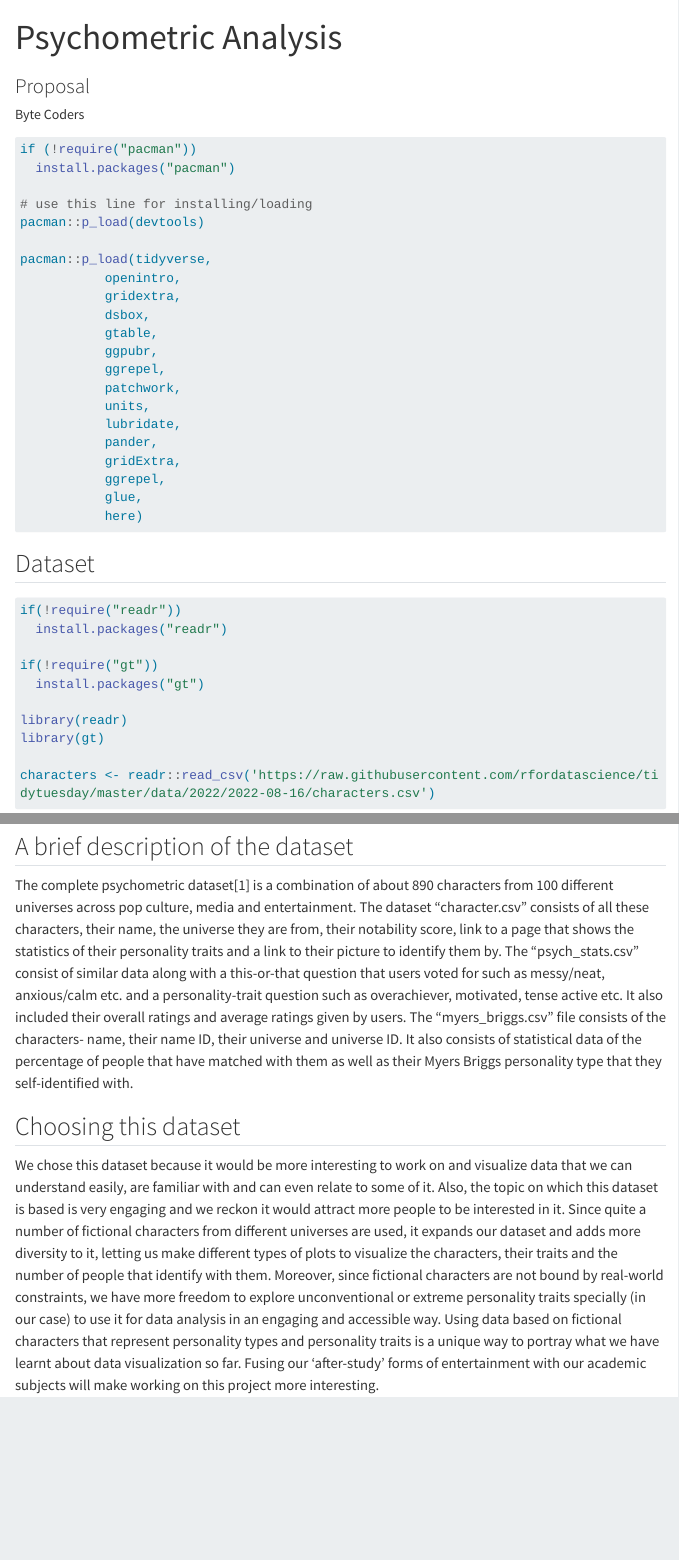
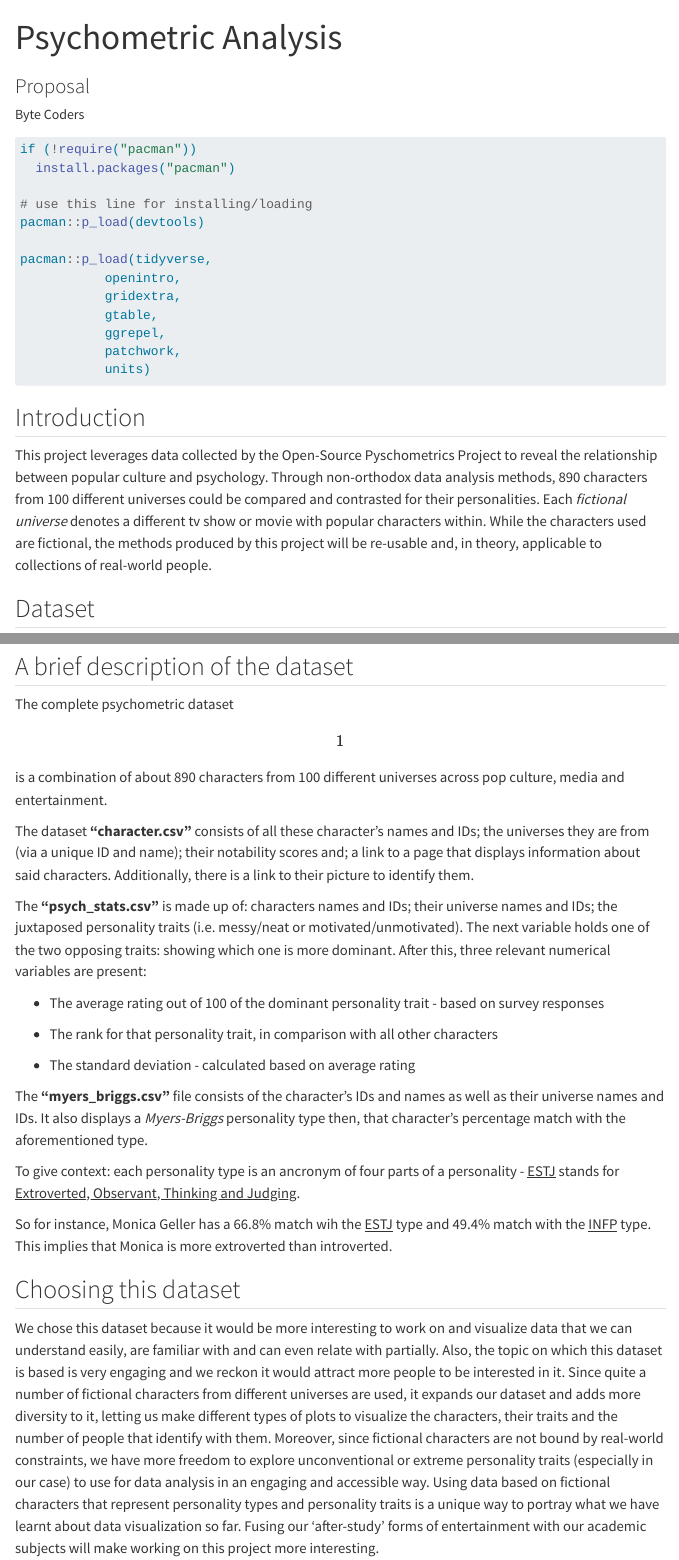
Before and after one commit to INFO-526-S24/project-01-Byte-Coders, a Quarto document (proposal.qmd): the page in a window 1100 px wide, from its top, and a second part further down, joined at a grey line. Rendered offline with R 4.5, knitr and Pandoc in place of Quarto, with nearby package versions; some code elsewhere in the file could not run offline; menus at the side of the page are left out; long lines of code are wrapped.

Commit message:
Changed the proposal - added introduction

````diff
--- a/proposal.qmd
+++ b/proposal.qmd
@@ -20,19 +20,15 @@ pacman::p_load(devtools)
 pacman::p_load(tidyverse,
            openintro,
            gridextra,
-           dsbox,
            gtable,
-           ggpubr,
            ggrepel,
            patchwork,
-           units,
-           lubridate,
-           pander,
-           gridExtra,
-           ggrepel,
-           glue,
-           here)
+           units)
 ```
+
+## Introduction
+
+This project leverages data collected by the Open-Source Pyschometrics Project to reveal the relationship between popular culture and psychology. Through non-orthodox data analysis methods, 890 characters from 100 different universes could be compared and contrasted for their personalities. Each *fictional universe* denotes a different tv show or movie with popular characters within. While the characters used are fictional, the methods produced by this project will be re-usable and, in theory, applicable to collections of real-world people.
 
 ## Dataset
 
@@ -116,11 +112,27 @@ tab_style(
 
 ## A brief description of the dataset
 
-The complete psychometric dataset[1] is a combination of about 890 characters from 100 different universes across pop culture, media and entertainment. The dataset “character.csv” consists of all these characters, their name, the universe they are from, their notability score, link to a page that shows the statistics of their personality traits and a link to their picture to identify them by. The “psych_stats.csv” consist of similar data along with a this-or-that question that users voted for such as messy/neat, anxious/calm etc. and a personality-trait question such as overachiever, motivated, tense active etc. It also included their overall ratings and average ratings given by users. The “myers_briggs.csv” file consists of the characters- name, their name ID, their universe and universe ID. It also consists of statistical data of the percentage of people that have matched with them as well as their Myers Briggs personality type that they self-identified with.
+The complete psychometric dataset \[1\] is a combination of about 890 characters from 100 different universes across pop culture, media and entertainment.
+
+The dataset **"character.csv"** consists of all these character's names and IDs; the universes they are from (via a unique ID and name); their notability scores and; a link to a page that displays information about said characters. Additionally, there is a link to their picture to identify them.
+
+The **"psych_stats.csv"** is made up of: characters names and IDs; their universe names and IDs; the juxtaposed personality traits (i.e. messy/neat or motivated/unmotivated). The next variable holds one of the two opposing traits: showing which one is more dominant. After this, three relevant numerical variables are present:
+
+-   The average rating out of 100 of the dominant personality trait - based on survey responses
+
+-   The rank for that personality trait, in comparison with all other characters
+
+-   The standard deviation - calculated based on average rating
+
+The **"myers_briggs.csv"** file consists of the character's IDs and names as well as their universe names and IDs. It also displays a *Myers-Briggs* personality type then, that character's percentage match with the aforementioned type.
+
+To give context: each personality type is an ancronym of four parts of a personality - [ESTJ]{.underline} stands for [Extroverted, Observant, Thinking and Judging]{.underline}.
+
+So for instance, Monica Geller has a 66.8% match wih the [ESTJ]{.underline} type and 49.4% match with the [INFP]{.underline} type. This implies that Monica is more extroverted than introverted.
 
 ## Choosing this dataset
 
-We chose this dataset because it would be more interesting to work on and visualize data that we can understand easily, are familiar with and can even relate to some of it. Also, the topic on which this dataset is based is very engaging and we reckon it would attract more people to be interested in it. Since quite a number of fictional characters from different universes are used, it expands our dataset and adds more diversity to it, letting us make different types of plots to visualize the characters, their traits and the number of people that identify with them. Moreover, since fictional characters are not bound by real-world constraints, we have more freedom to explore unconventional or extreme personality traits specially (in our case) to use it for data analysis in an engaging and accessible way. Using data based on fictional characters that represent personality types and personality traits is a unique way to portray what we have learnt about data visualization so far. Fusing our 'after-study' forms of entertainment with our academic subjects will make working on this project more interesting.
+We chose this dataset because it would be more interesting to work on and visualize data that we can understand easily, are familiar with and can even relate with partially. Also, the topic on which this dataset is based is very engaging and we reckon it would attract more people to be interested in it. Since quite a number of fictional characters from different universes are used, it expands our dataset and adds more diversity to it, letting us make different types of plots to visualize the characters, their traits and the number of people that identify with them. Moreover, since fictional characters are not bound by real-world constraints, we have more freedom to explore unconventional or extreme personality traits (especially in our case) to use for data analysis in an engaging and accessible way. Using data based on fictional characters that represent personality types and personality traits is a unique way to portray what we have learnt about data visualization so far. Fusing our 'after-study' forms of entertainment with our academic subjects will make working on this project more interesting.
 
 ## Questions
 
````
Also changed, not shown: proposal.qmd (2 more changed lines).
